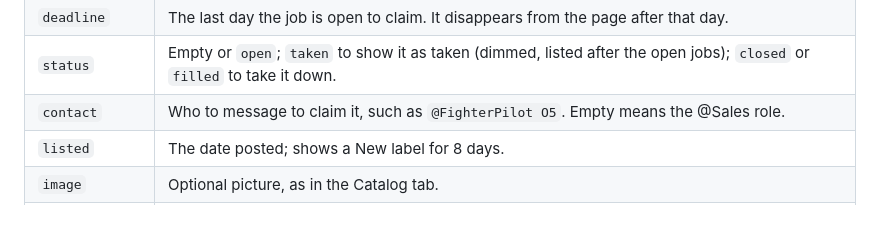
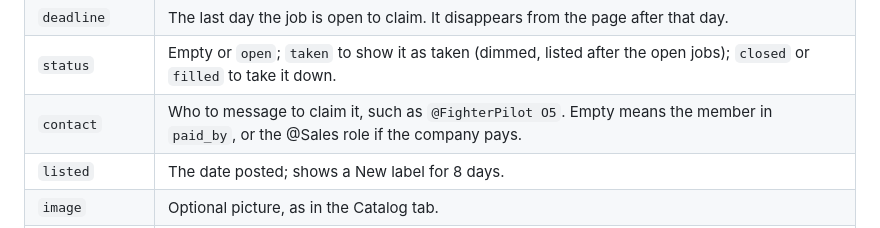
Before and after one commit to Stetheros-Industries/stetheros-industries.github.io, a Markdown page: README.md, the part around the change. Rendered like a GitHub page.

Commit message:
README: contact falls back to the paying member
Co-Authored-By: Claude Opus 5.5 <noreply@anthropic.com>
Claude-Session: https://claude.ai/code/session_012a2UKF6aS5b6k4LHvoGUdZ

```diff
--- a/README.md
+++ b/README.md
@@ -95,7 +95,7 @@ Each row of the Contracts tab is one paid job for people outside the company, sh
 | `paid_by` | Only for a job a member pays from their own funds (§8.6): that member, such as `@IsoKamakazi`. The job then says it is not paid by the company. |
 | `deadline` | The last day the job is open to claim. It disappears from the page after that day. |
 | `status` | Empty or `open`; `taken` to show it as taken (dimmed, listed after the open jobs); `closed` or `filled` to take it down. |
-| `contact` | Who to message to claim it, such as `@FighterPilot O5`. Empty means the @Sales role. |
+| `contact` | Who to message to claim it, such as `@FighterPilot O5`. Empty means the member in `paid_by`, or the @Sales role if the company pays. |
 | `listed` | The date posted; shows a New label for 8 days. |
 | `image` | Optional picture, as in the Catalog tab. |
 | `visible` | `yes` or `no`. |
```
